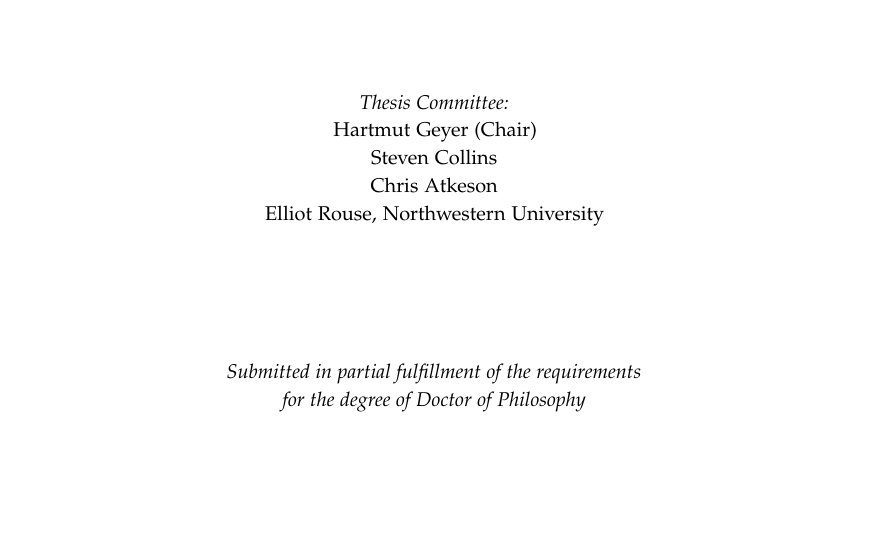
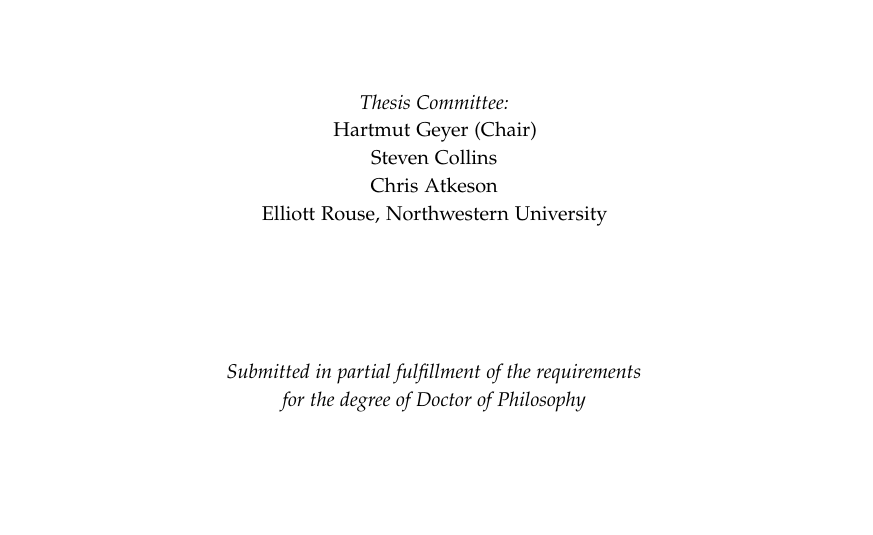
Before and after one commit to nthatte/thesis_proposal, a LaTeX thesis (main.tex): part of page 1 of 118, cut so that both start at the same text. Compiled offline with pdfLaTeX.

Commit message:
fixed typo

```diff
--- a/main.tex
+++ b/main.tex
@@ -254,7 +254,7 @@ for Transfemoral Prostheses}
     Hartmut Geyer (Chair)\\
     Steven Collins\\
     Chris Atkeson\\
-    Elliot Rouse, Northwestern University\\
+    Elliott Rouse, Northwestern University\\
     \vspace{0.9 in}
 
    	{\it Submitted in partial fulfillment of the requirements\\ for the degree of Doctor of Philosophy}\\
```
